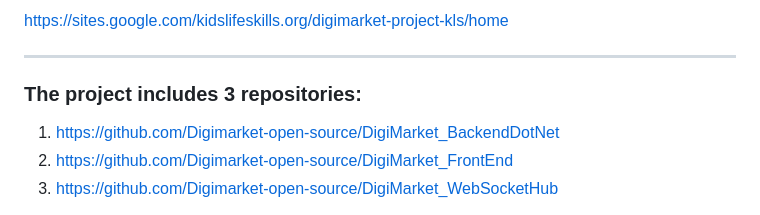
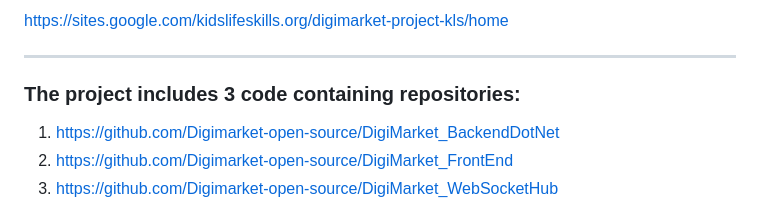
Before and after one commit to Digimarket-open-source/Digimarket-open-source, a Markdown page: README.md, the part around the change. Drawn GitHub-style.

```diff
--- a/README.md
+++ b/README.md
@@ -12,7 +12,7 @@ https://sites.google.com/kidslifeskills.org/digimarket-project-kls/home
 
 ----------------------------------------------------------------------------------
 
-### The project includes 3 repositories:
+### The project includes 3 code containing repositories:
 1.	https://github.com/Digimarket-open-source/DigiMarket_BackendDotNet
 2.	https://github.com/Digimarket-open-source/DigiMarket_FrontEnd
 3.	https://github.com/Digimarket-open-source/DigiMarket_WebSocketHub
```
